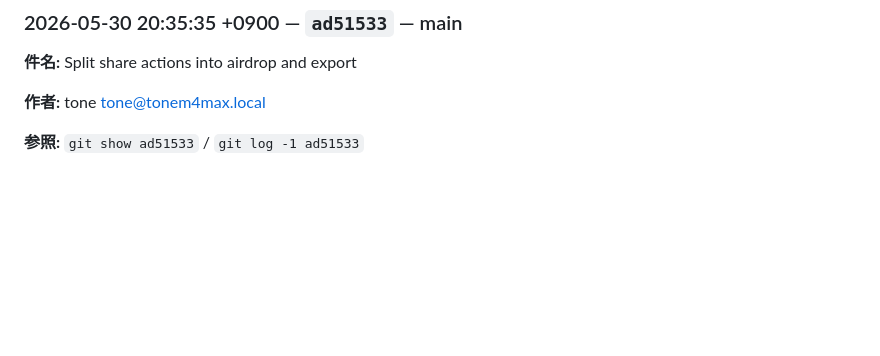
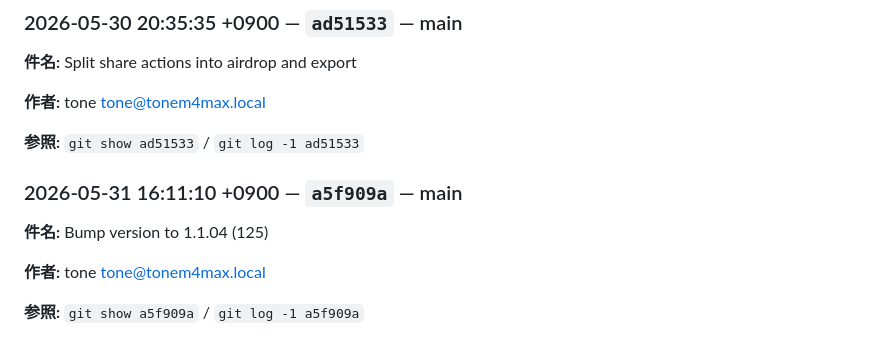
Before and after one commit to flickerjp/jpad, a Markdown page: docs/HANDOVER.md, the part around the change. Rendered like a GitHub page; blank space fills up the shorter version.

Commit message:
chore: sync handover log

```diff
--- a/docs/HANDOVER.md
+++ b/docs/HANDOVER.md
@@ -735,3 +735,13 @@
 **作者:** tone <tone@tonem4max.local>
 
 **参照:** `git show ad51533` / `git log -1 ad51533`
+
+
+<!-- handover:auto:a5f909ad8fffa6ab7ca20daf9f970209a5ef38b6 -->
+### 2026-05-31 16:11:10 +0900 — `a5f909a` — main
+
+**件名:** Bump version to 1.1.04 (125)
+
+**作者:** tone <tone@tonem4max.local>
+
+**参照:** `git show a5f909a` / `git log -1 a5f909a`
```
